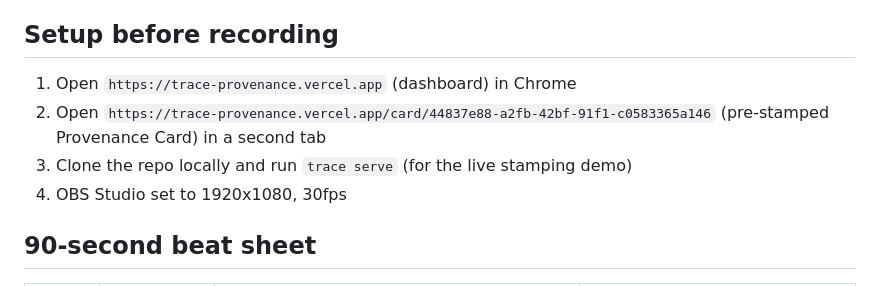
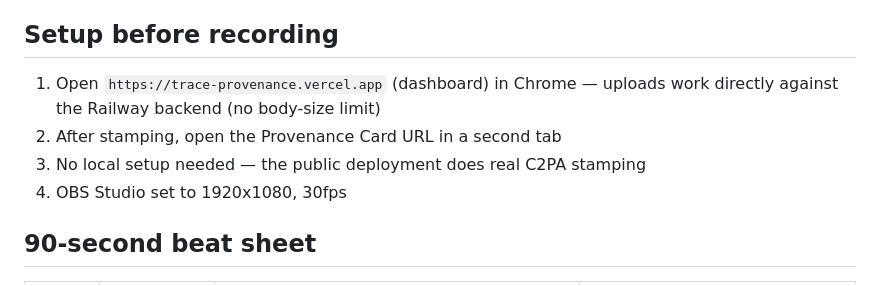
Before and after one commit to sodiq-code/trace, a Markdown page: docs/DEMO_SCRIPT.md, the part around the change. Drawn GitHub-style.

```diff
--- a/docs/DEMO_SCRIPT.md
+++ b/docs/DEMO_SCRIPT.md
@@ -5,9 +5,9 @@
 
 ## Setup before recording
 
-1. Open `https://trace-provenance.vercel.app` (dashboard) in Chrome
-2. Open `https://trace-provenance.vercel.app/card/44837e88-a2fb-42bf-91f1-c0583365a146` (pre-stamped Provenance Card) in a second tab
-3. Clone the repo locally and run `trace serve` (for the live stamping demo)
+1. Open `https://trace-provenance.vercel.app` (dashboard) in Chrome — uploads work directly against the Railway backend (no body-size limit)
+2. After stamping, open the Provenance Card URL in a second tab
+3. No local setup needed — the public deployment does real C2PA stamping
 4. OBS Studio set to 1920x1080, 30fps
 
 ## 90-second beat sheet
```
Also changed, not shown: docs/ARCHITECTURE.md (+14 -11 lines), 1 other file.
